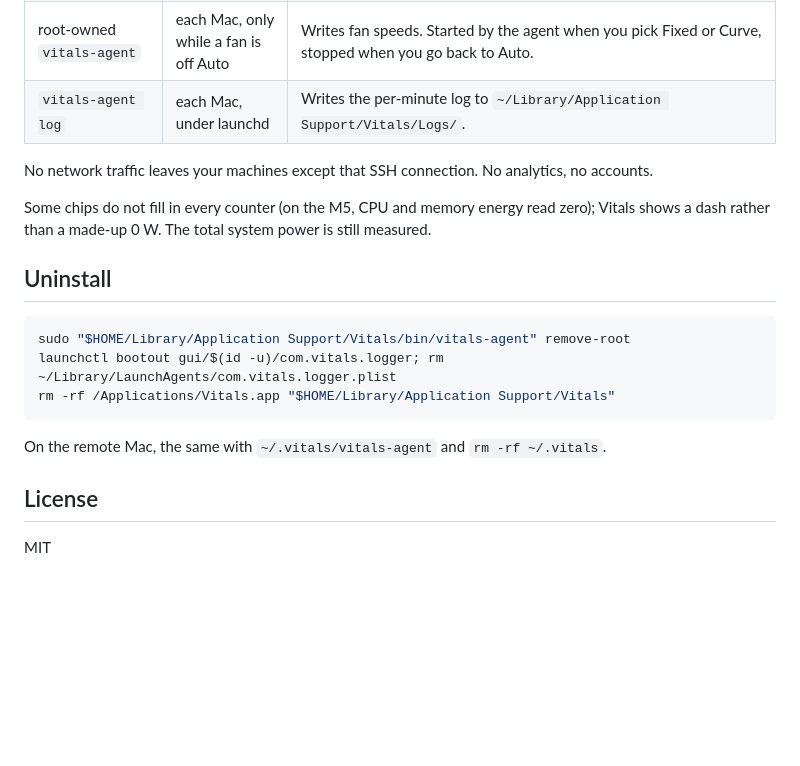
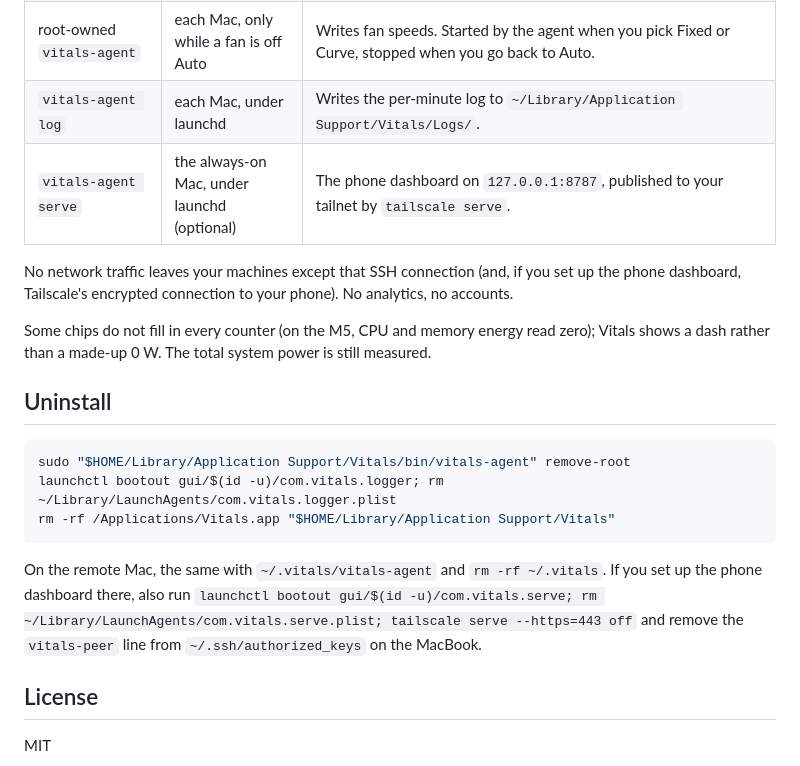
Before and after one commit to samvladd/vitals, a Markdown page: README.md, the part around one of its changes. Drawn GitHub-style; blank space fills up the shorter version.

````diff
--- a/README.md
+++ b/README.md
@@ -100,8 +134,10 @@ Fan control talks to the SMC directly, as those apps do; use it at your own risk
 | `vitals-agent stream` | each Mac | Reads the SMC (temperatures, fans, system watts), IOReport (CPU/GPU/memory energy), CPU ticks, VM stats and I/O counters; prints one JSON line per tick. The remote one runs over a single SSH connection. |
 | root-owned `vitals-agent` | each Mac, only while a fan is off Auto | Writes fan speeds. Started by the agent when you pick Fixed or Curve, stopped when you go back to Auto. |
 | `vitals-agent log` | each Mac, under launchd | Writes the per-minute log to `~/Library/Application Support/Vitals/Logs/`. |
+| `vitals-agent serve` | the always-on Mac, under launchd (optional) | The phone dashboard on `127.0.0.1:8787`, published to your tailnet by `tailscale serve`. |
 
-No network traffic leaves your machines except that SSH connection. No analytics, no accounts.
+No network traffic leaves your machines except that SSH connection (and, if you set up the phone
+dashboard, Tailscale's encrypted connection to your phone). No analytics, no accounts.
 
 Some chips do not fill in every counter (on the M5, CPU and memory energy read zero); Vitals shows a
 dash rather than a made-up 0 W. The total system power is still measured.
@@ -115,6 +151,9 @@ rm -rf /Applications/Vitals.app "$HOME/Library/Application Support/Vitals"
 ```
 
 On the remote Mac, the same with `~/.vitals/vitals-agent` and `rm -rf ~/.vitals`.
+If you set up the phone dashboard there, also run
+`launchctl bootout gui/$(id -u)/com.vitals.serve; rm ~/Library/LaunchAgents/com.vitals.serve.plist; tailscale serve --https=443 off`
+and remove the `vitals-peer` line from `~/.ssh/authorized_keys` on the MacBook.
 
 ## License
 
````
Also changed, not shown: other parts of README.md (+34 -0 lines), docs/iphone.png (added), 5 other files.
